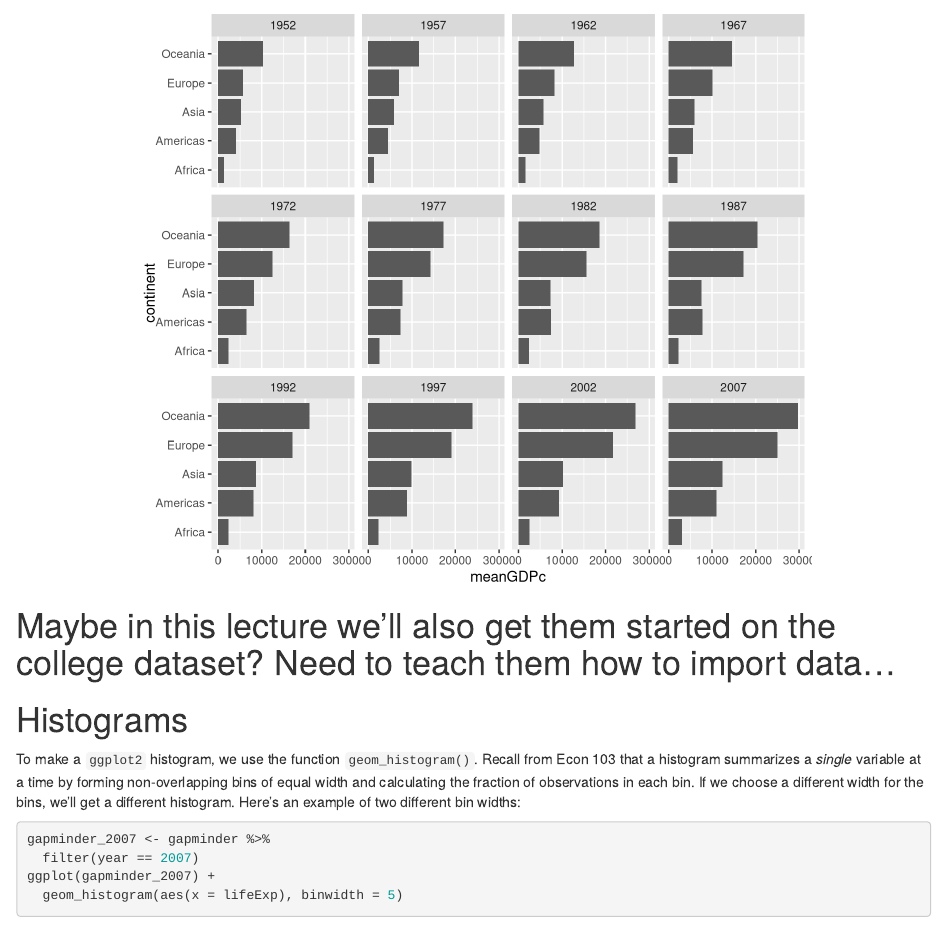
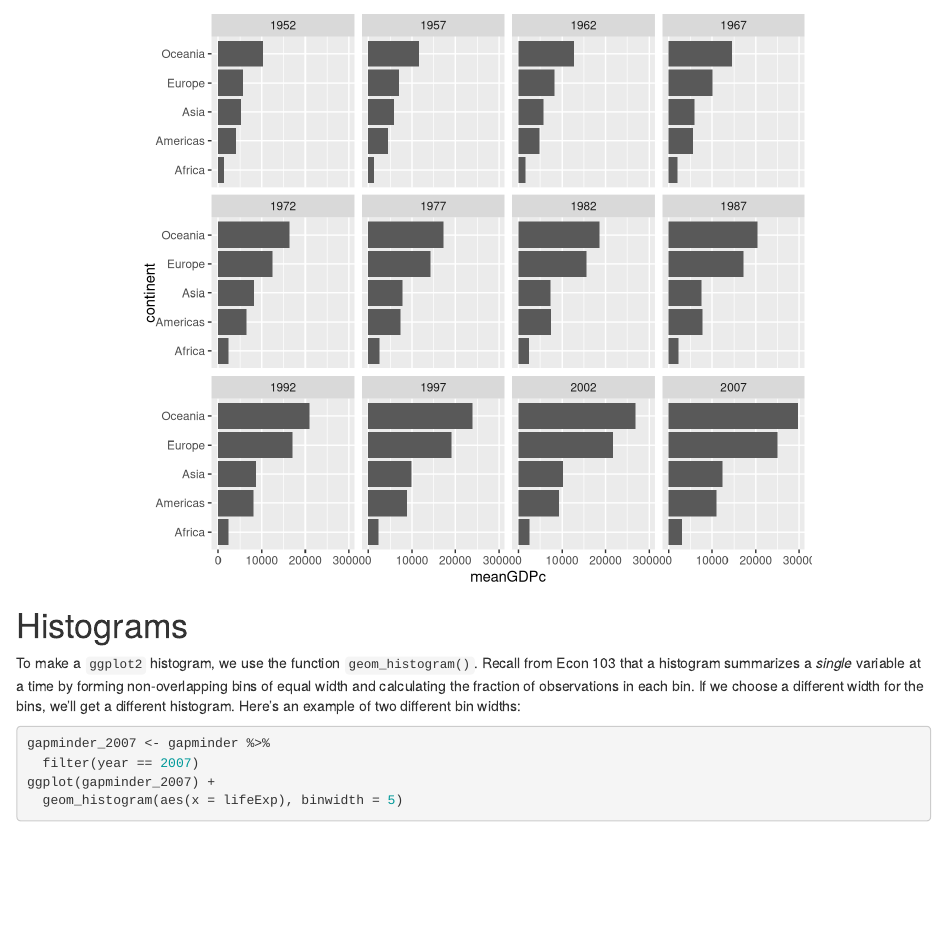
Before and after one commit to fditraglia/econ224, an R Markdown document (labs/lab02-gapminder.Rmd): the page in a window 1100 px wide, from 18050 px down. Rendered offline with R 4.5, knitr and Pandoc, with nearby package versions; the gapminder table comes from the copy in Python's plotly package.

Commit message:
fix error

````diff
--- a/labs/lab02-gapminder.Rmd
+++ b/labs/lab02-gapminder.Rmd
@@ -424,7 +424,6 @@ ggplot(by_year) +
 ```
 <!-- ANS_END -->
 
-# Maybe in this lecture we'll also get them started on the college dataset? Need to teach them how to import data...
 
 # Histograms
 To make a `ggplot2` histogram, we use the function `geom_histogram()`.
````
Also changed, not shown: labs/lab02-gapminder.html, labs/lab02-gapminder.pdf.
